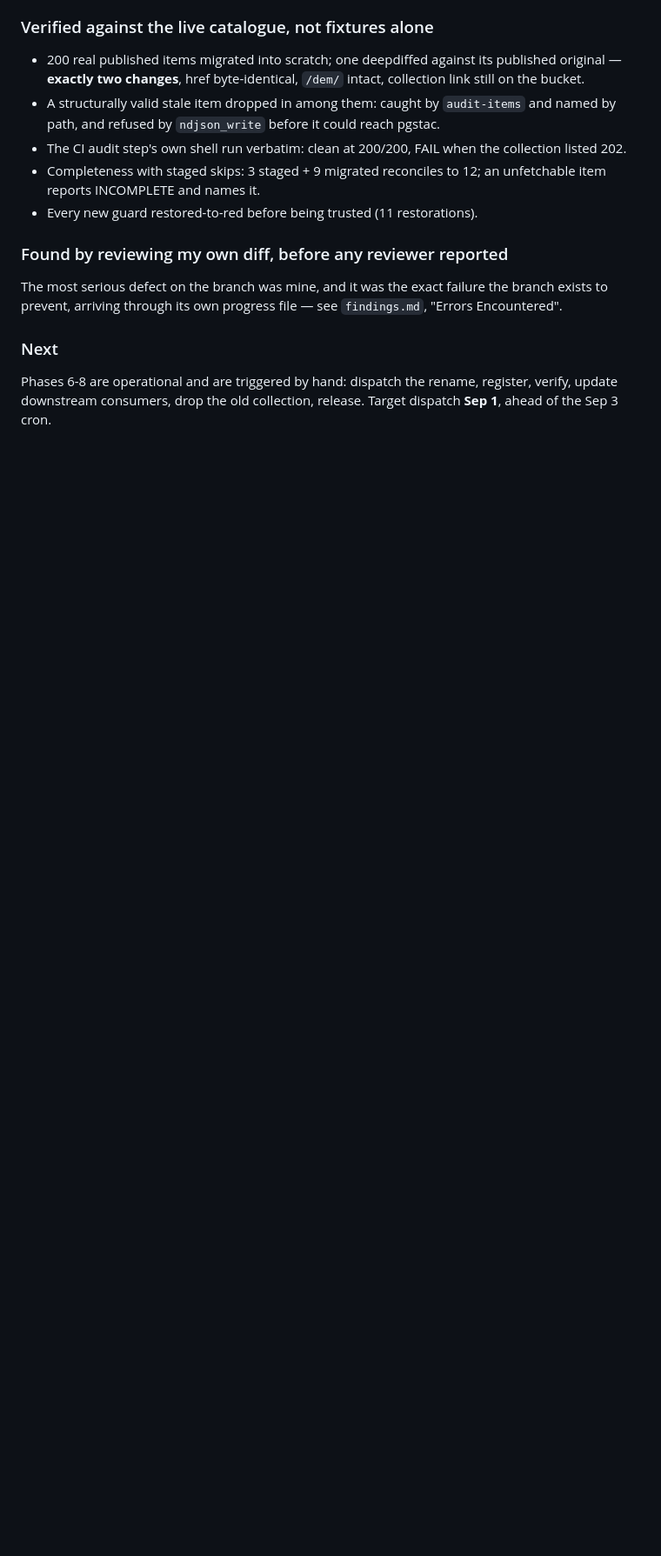
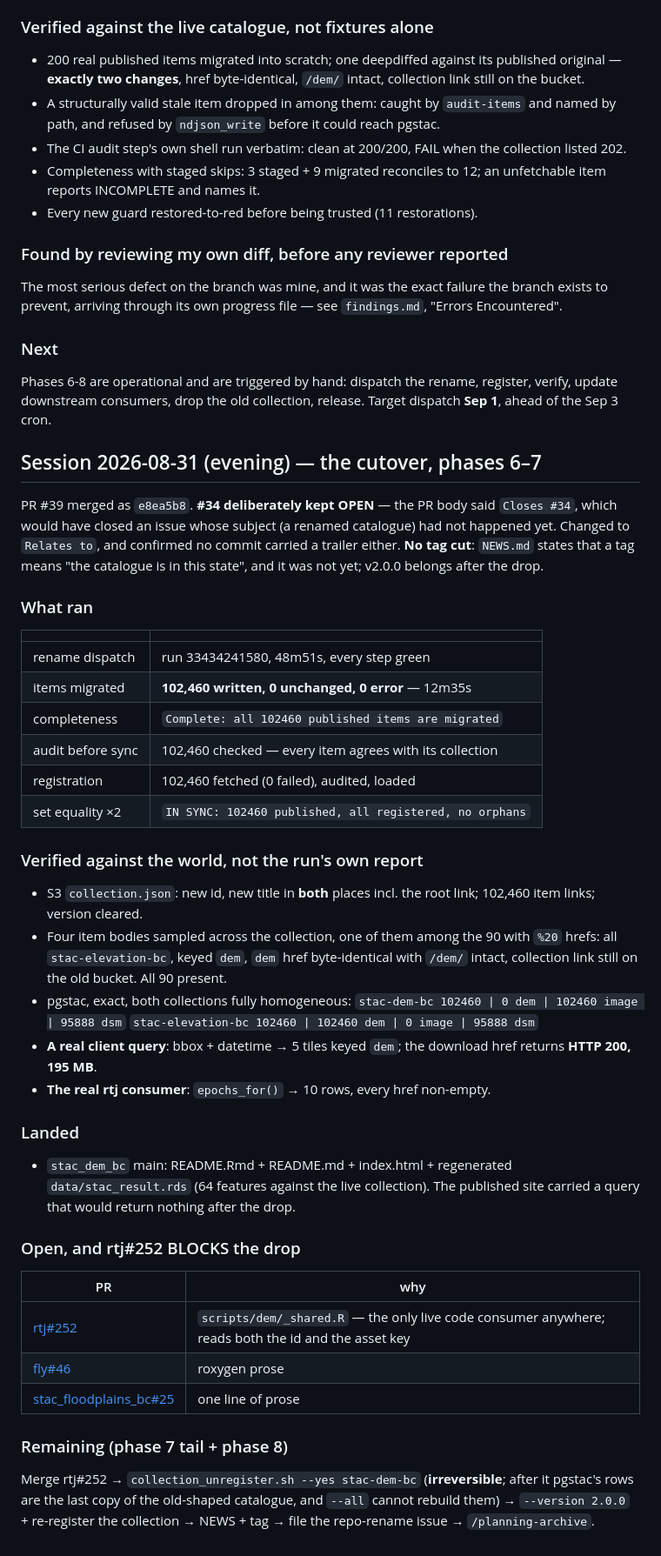
Before and after one commit to NewGraphEnvironment/stac_dem_bc, a Markdown page: planning/active/progress.md, the part around the change. Shown at 87% size. GitHub-like rendering; blank space fills up the shorter version.

Commit message:
Record the cutover: S3 and the API are both renamed
Phases 6-7 landed except the drop. Both collections serve 102,460 items;
stac-dem-bc is untouched and still the rollback.

Co-Authored-By: Claude Opus 5 <noreply@anthropic.com>
Claude-Session: https://claude.ai/code/session_01WTTLWXTm7bCZ97gCL26o21

```diff
--- a/planning/active/progress.md
+++ b/planning/active/progress.md
@@ -62,3 +62,57 @@ branch exists to prevent, arriving through its own progress file — see
 Phases 6-8 are operational and are triggered by hand: dispatch the rename,
 register, verify, update downstream consumers, drop the old collection, release.
 Target dispatch **Sep 1**, ahead of the Sep 3 cron.
+
+## Session 2026-08-31 (evening) — the cutover, phases 6–7
+
+PR #39 merged as `e8ea5b8`. **#34 deliberately kept OPEN** — the PR body said
+`Closes #34`, which would have closed an issue whose subject (a renamed
+catalogue) had not happened yet. Changed to `Relates to`, and confirmed no commit
+carried a trailer either. **No tag cut**: `NEWS.md` states that a tag means "the
+catalogue is in this state", and it was not yet; v2.0.0 belongs after the drop.
+
+### What ran
+
+| | |
+|---|---|
+| rename dispatch | run 33434241580, 48m51s, every step green |
+| items migrated | **102,460 written, 0 unchanged, 0 error** — 12m35s |
+| completeness | `Complete: all 102460 published items are migrated` |
+| audit before sync | 102,460 checked — every item agrees with its collection |
+| registration | 102,460 fetched (0 failed), audited, loaded |
+| set equality ×2 | `IN SYNC: 102460 published, all registered, no orphans` |
+
+### Verified against the world, not the run's own report
+
+- S3 `collection.json`: new id, new title in **both** places incl. the root link;
+  102,460 item links; version cleared.
+- Four item bodies sampled across the collection, one of them among the 90 with
+  `%20` hrefs: all `stac-elevation-bc`, keyed `dem`, `dem` href byte-identical
+  with `/dem/` intact, collection link still on the old bucket. All 90 present.
+- pgstac, exact, both collections fully homogeneous:
+  `stac-dem-bc 102460 | 0 dem | 102460 image | 95888 dsm`
+  `stac-elevation-bc 102460 | 102460 dem | 0 image | 95888 dsm`
+- **A real client query**: bbox + datetime → 5 tiles keyed `dem`; the download
+  href returns **HTTP 200, 195 MB**.
+- **The real rtj consumer**: `epochs_for()` → 10 rows, every href non-empty.
+
+### Landed
+
+- `stac_dem_bc` main: README.Rmd + README.md + index.html + regenerated
+  `data/stac_result.rds` (64 features against the live collection). The published
+  site carried a query that would return nothing after the drop.
+
+### Open, and rtj#252 BLOCKS the drop
+
+| PR | why |
+|---|---|
+| [rtj#252](https://github.com/NewGraphEnvironment/rtj/pull/252) | `scripts/dem/_shared.R` — the only live code consumer anywhere; reads both the id and the asset key |
+| [fly#46](https://github.com/NewGraphEnvironment/fly/pull/46) | roxygen prose |
+| [stac_floodplains_bc#25](https://github.com/NewGraphEnvironment/stac_floodplains_bc/pull/25) | one line of prose |
+
+### Remaining (phase 7 tail + phase 8)
+
+Merge rtj#252 → `collection_unregister.sh --yes stac-dem-bc` (**irreversible**;
+after it pgstac's rows are the last copy of the old-shaped catalogue, and `--all`
+cannot rebuild them) → `--version 2.0.0` + re-register the collection → NEWS +
+tag → file the repo-rename issue → `/planning-archive`.
```
Also changed, not shown: planning/active/task_plan.md (+10 -10 lines).
